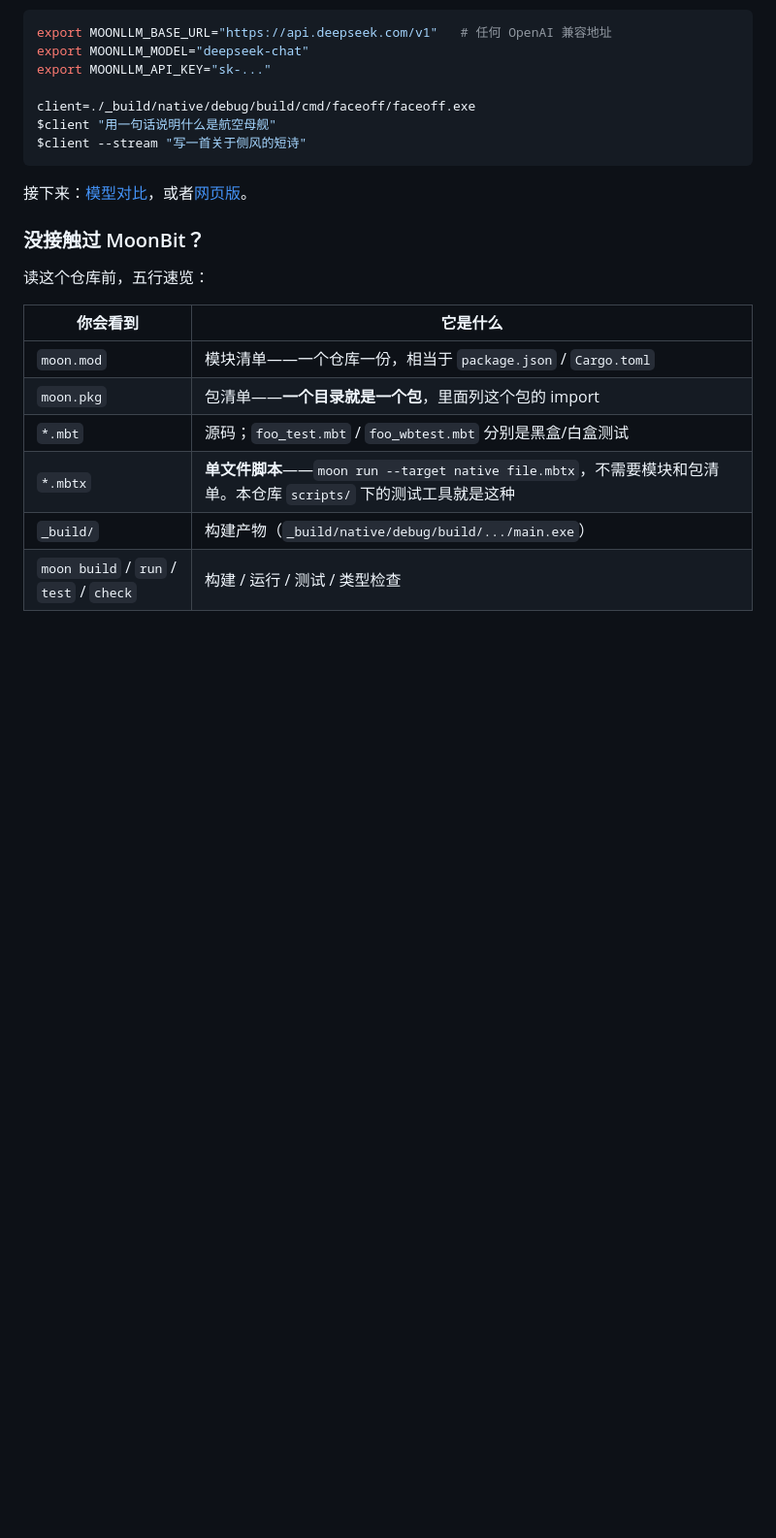
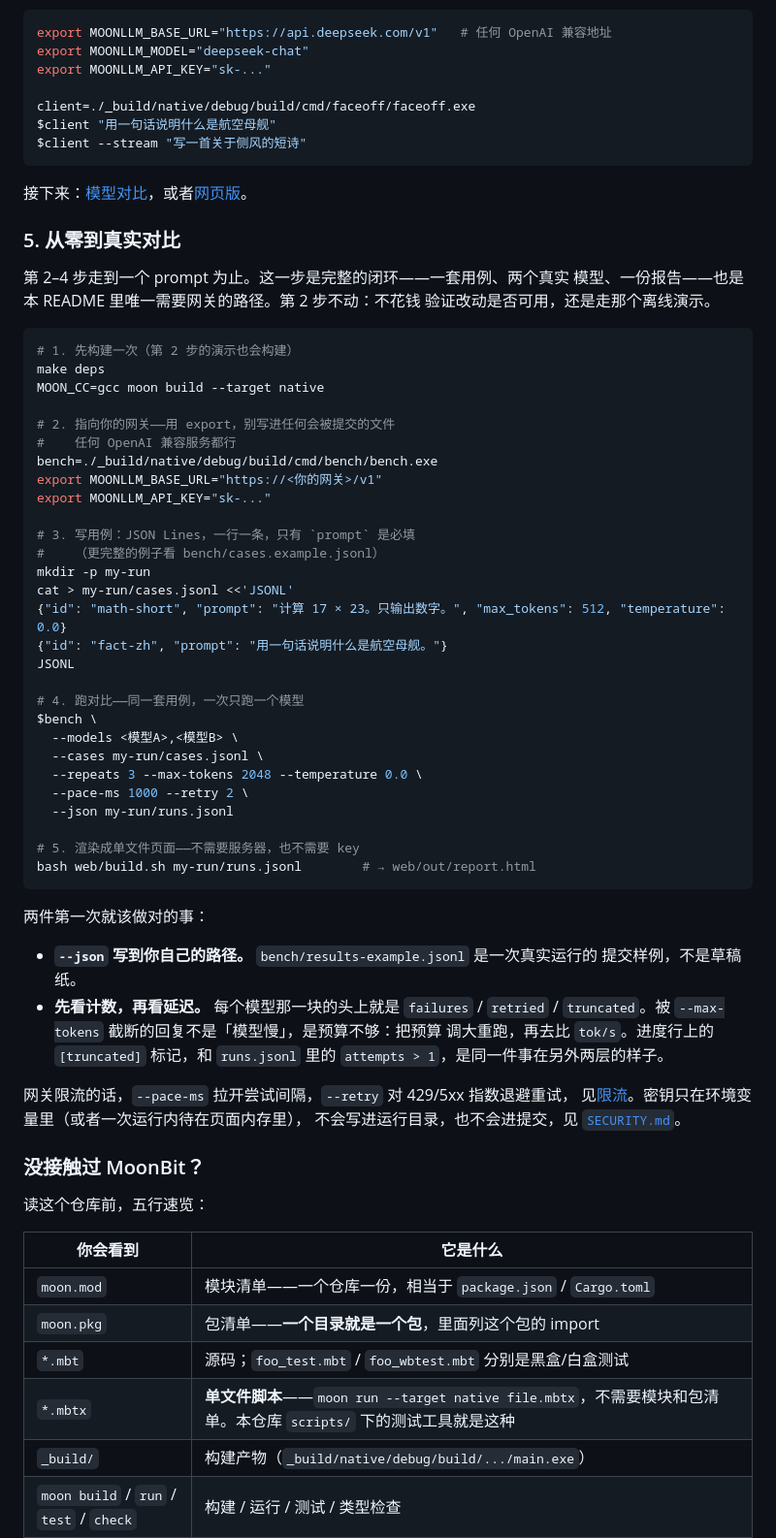
Before and after one commit to conglinyizhi/moonbit-llm-faceoff, a Markdown page: README.zh.md, the part around one of its changes. Shown at 97% size. Rendered like a GitHub page; blank space fills up the shorter version.

````diff
--- a/README.zh.md
+++ b/README.zh.md
@@ -102,6 +102,56 @@ $client --stream "写一首关于侧风的短诗"
 
 接下来：[模型对比](#2-模型对比)，或者[网页版](#3-网页版)。
 
+### 5. 从零到真实对比
+
+第 2–4 步走到一个 prompt 为止。这一步是完整的闭环——一套用例、两个真实
+模型、一份报告——也是本 README 里唯一需要网关的路径。第 2 步不动：不花钱
+验证改动是否可用，还是走那个离线演示。
+
+```bash
+# 1. 先构建一次（第 2 步的演示也会构建）
+make deps
+MOON_CC=gcc moon build --target native
+
+# 2. 指向你的网关——用 export，别写进任何会被提交的文件
+#    任何 OpenAI 兼容服务都行
+bench=./_build/native/debug/build/cmd/bench/bench.exe
+export MOONLLM_BASE_URL="https://<你的网关>/v1"
+export MOONLLM_API_KEY="sk-..."
+
+# 3. 写用例：JSON Lines，一行一条，只有 `prompt` 是必填
+#    （更完整的例子看 bench/cases.example.jsonl）
+mkdir -p my-run
+cat > my-run/cases.jsonl <<'JSONL'
+{"id": "math-short", "prompt": "计算 17 × 23。只输出数字。", "max_tokens": 512, "temperature": 0.0}
+{"id": "fact-zh", "prompt": "用一句话说明什么是航空母舰。"}
+JSONL
+
+# 4. 跑对比——同一套用例，一次只跑一个模型
+$bench \
+  --models <模型A>,<模型B> \
+  --cases my-run/cases.jsonl \
+  --repeats 3 --max-tokens 2048 --temperature 0.0 \
+  --pace-ms 1000 --retry 2 \
+  --json my-run/runs.jsonl
+
+# 5. 渲染成单文件页面——不需要服务器，也不需要 key
+bash web/build.sh my-run/runs.jsonl        # → web/out/report.html
+```
+
+两件第一次就该做对的事：
+
+- **`--json` 写到你自己的路径。** `bench/results-example.jsonl` 是一次真实运行的
+  提交样例，不是草稿纸。
+- **先看计数，再看延迟。** 每个模型那一块的头上就是 `failures` / `retried` /
+  `truncated`。被 `--max-tokens` 截断的回复不是「模型慢」，是预算不够：把预算
+  调大重跑，再去比 `tok/s`。进度行上的 `[truncated]` 标记，和
+  `runs.jsonl` 里的 `attempts > 1`，是同一件事在另外两层的样子。
+
+网关限流的话，`--pace-ms` 拉开尝试间隔，`--retry` 对 429/5xx 指数退避重试，
+见[限流](#限流)。密钥只在环境变量里（或者一次运行内待在页面内存里），
+不会写进运行目录，也不会进提交，见 [`SECURITY.md`](SECURITY.md)。
+
 ### 没接触过 MoonBit？
 
 读这个仓库前，五行速览：
````
Also changed, not shown: other parts of README.zh.md (+12 -8 lines), README.md (+65 -8 lines).
